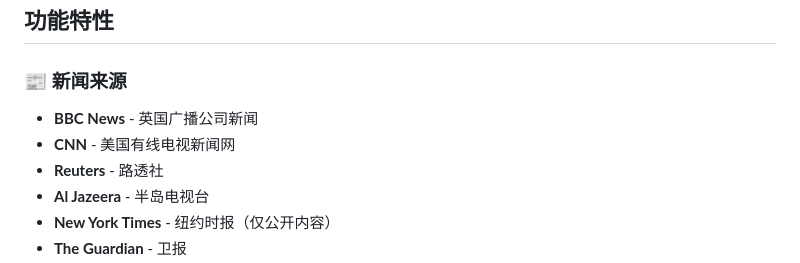
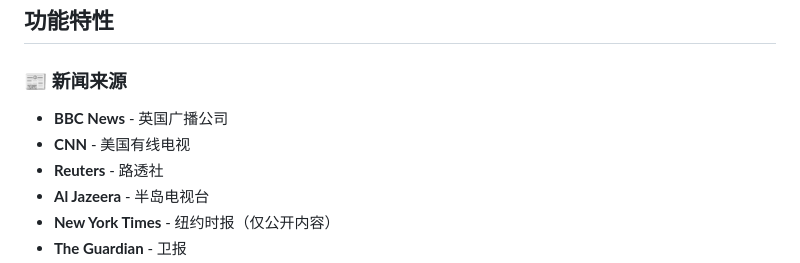
Before and after one commit to weiyidaidai-png/global-news, a Markdown page: README.md, the part around the change. GitHub-like rendering.

```diff
--- a/README.md
+++ b/README.md
@@ -5,8 +5,8 @@
 ## 功能特性
 
 ### 📰 新闻来源
-- **BBC News** - 英国广播公司新闻
-- **CNN** - 美国有线电视新闻网
+- **BBC News** - 英国广播公司
+- **CNN** - 美国有线电视
 - **Reuters** - 路透社
 - **Al Jazeera** - 半岛电视台
 - **New York Times** - 纽约时报（仅公开内容）
```
